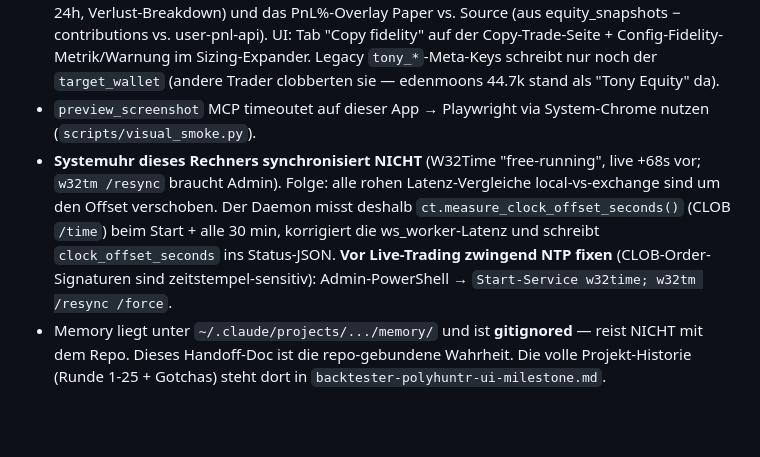
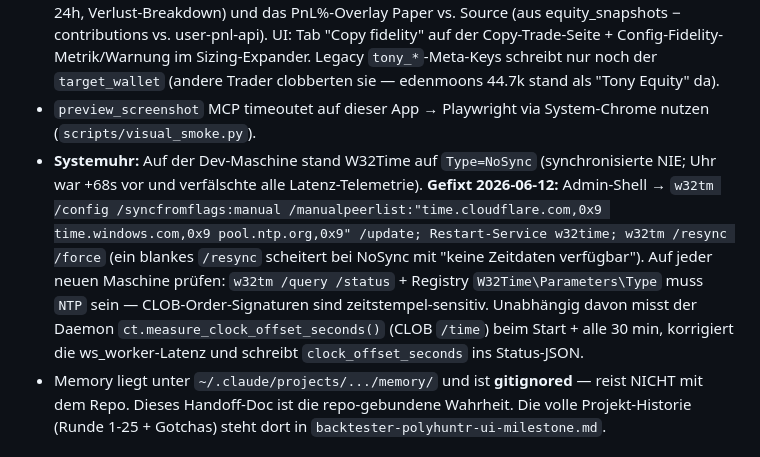
Before and after one commit to Pablozh123/prediction-market-terminal, a Markdown page: docs/HANDOFF.md, the part around the change. Rendered like a GitHub page; blank space fills up the shorter version.

Commit message:
docs: clock gotcha updated — NoSync root-caused and fixed (NTP configured, offset now ~0.1s)
The machine clock ran +68s ahead because W32Time was configured
Type=NoSync (a bare resync fails with "no time data"). Fixed via
manual peer list (cloudflare/windows/pool.ntp.org) + resync; verified
offset +0.24s via CLOB /time and daemon telemetry 0.1s. HANDOFF now
documents the working command sequence and the per-machine check.

Co-Authored-By: Claude Fable 5 <noreply@anthropic.com>

```diff
--- a/docs/HANDOFF.md
+++ b/docs/HANDOFF.md
@@ -123,7 +123,7 @@ python scripts/visual_smoke.py --base-url http://127.0.0.1:8503   # Playwright v
 - **Copy-Trading-Ökonomie:** Swisstony VERKAUFT nie (487 Buys / 0 Sells in 45 min) — er recycelt über Resolution/Redeem/Merge und ist ~100% investiert. Die Kopie ist deshalb strukturell fast voll deployed; Cash kommt nur über Settlements zurück. `auto_top_up_enabled` ist seit PR #30 **default OFF** (hatte still 13×$1000 nachgeschossen); Einzahlungen trackt `ct.total_contributions()` (traders.start_cash + cash_events); echte Equity-Kurve via `equity_snapshots`-Tabelle (Daemon schreibt ~60s-Snapshots, Page throttled 300s). Trader-PnL-Kurven kommen vom offiziellen `user-pnl-api.polymarket.com` (`md.get_polymarket_user_pnl`).
 - **Copy-Fidelity (Ziel: skalierte 1:1-Spiegelung der Source-Kurve):** `dynamic_scale_max` default **0 = uncapped** (der alte 1%-Deckel kostete ~21% Treue bei neutraler Ratio 1.27%); `cash_throttle_pct` default 0.25 = eine Order darf max. 25% des Rest-Cash ausgeben → in Engpässen schrumpfen ALLE Kopien gleichmäßig statt dass spätere komplett skippen (eine harte Cash-Reserve verschiebt nur die Wand und bringt nichts); Settlement-Sync 180s→90s. Jede Order speichert `desired_notional` (gewollt bei konfigurierter Skala) → `app/copy_fidelity.py` rechnet Config-Fidelity (effektiv vs. neutral, Faktoren je Knopf), Execution-Fidelity (filled/desired 24h, Verlust-Breakdown) und das PnL%-Overlay Paper vs. Source (aus equity_snapshots − contributions vs. user-pnl-api). UI: Tab "Copy fidelity" auf der Copy-Trade-Seite + Config-Fidelity-Metrik/Warnung im Sizing-Expander. Legacy `tony_*`-Meta-Keys schreibt nur noch der `target_wallet` (andere Trader clobberten sie — edenmoons 44.7k stand als "Tony Equity" da).
 - `preview_screenshot` MCP timeoutet auf dieser App → Playwright via System-Chrome nutzen (`scripts/visual_smoke.py`).
-- **Systemuhr dieses Rechners synchronisiert NICHT** (W32Time "free-running", live +68s vor; `w32tm /resync` braucht Admin). Folge: alle rohen Latenz-Vergleiche local-vs-exchange sind um den Offset verschoben. Der Daemon misst deshalb `ct.measure_clock_offset_seconds()` (CLOB `/time`) beim Start + alle 30 min, korrigiert die ws_worker-Latenz und schreibt `clock_offset_seconds` ins Status-JSON. **Vor Live-Trading zwingend NTP fixen** (CLOB-Order-Signaturen sind zeitstempel-sensitiv): Admin-PowerShell → `Start-Service w32time; w32tm /resync /force`.
+- **Systemuhr:** Auf der Dev-Maschine stand W32Time auf `Type=NoSync` (synchronisierte NIE; Uhr war +68s vor und verfälschte alle Latenz-Telemetrie). **Gefixt 2026-06-12:** Admin-Shell → `w32tm /config /syncfromflags:manual /manualpeerlist:"time.cloudflare.com,0x9 time.windows.com,0x9 pool.ntp.org,0x9" /update; Restart-Service w32time; w32tm /resync /force` (ein blankes `/resync` scheitert bei NoSync mit "keine Zeitdaten verfügbar"). Auf jeder neuen Maschine prüfen: `w32tm /query /status` + Registry `W32Time\Parameters\Type` muss `NTP` sein — CLOB-Order-Signaturen sind zeitstempel-sensitiv. Unabhängig davon misst der Daemon `ct.measure_clock_offset_seconds()` (CLOB `/time`) beim Start + alle 30 min, korrigiert die ws_worker-Latenz und schreibt `clock_offset_seconds` ins Status-JSON.
 - Memory liegt unter `~/.claude/projects/.../memory/` und ist **gitignored** — reist NICHT mit dem Repo. Dieses Handoff-Doc ist die repo-gebundene Wahrheit. Die volle Projekt-Historie (Runde 1-25 + Gotchas) steht dort in `backtester-polyhuntr-ui-milestone.md`.
 
 ## 11. Nächster konkreter Schritt
```
